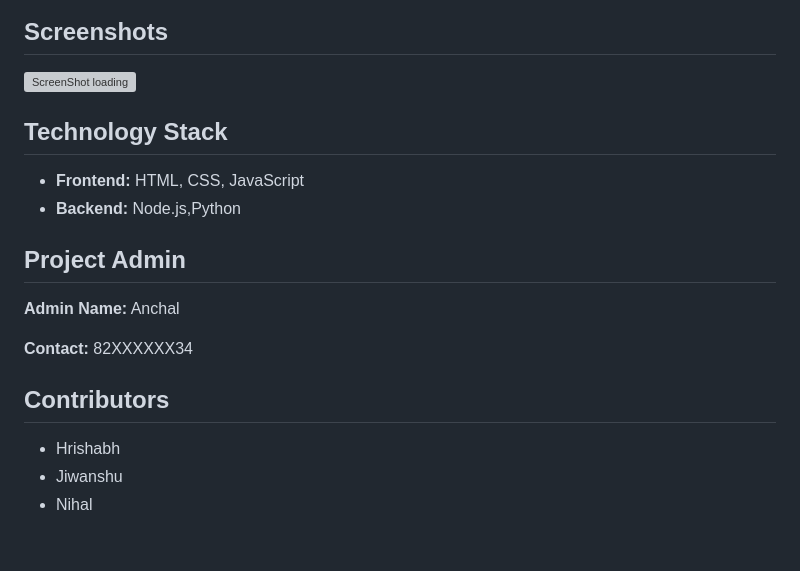
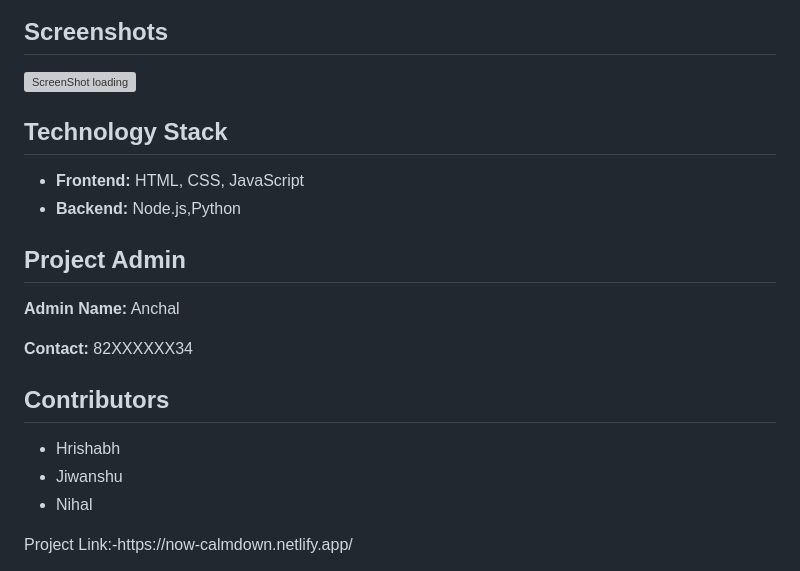
Before and after one commit to Ancha2003/CalmDown, a Markdown page: README.md, the part around one of its changes. Rendered like a GitHub page; blank space fills up the shorter version; grey boxes are pictures that could not be loaded.

```diff
--- a/README.md
+++ b/README.md
@@ -88,6 +88,7 @@
         <p><strong>Contact:</strong> 82XXXXXX34</p>
     </section>
 
+
   <section id="contributors">
         <h2>Contributors</h2>
         <ul>
@@ -96,5 +97,6 @@
             <li>Nihal</li>
         </ul>
     </section>
+    Project Link:-https://now-calmdown.netlify.app/
 </body>
 </html>
```
Also changed, not shown: other parts of README.md (+1 -1 lines).
